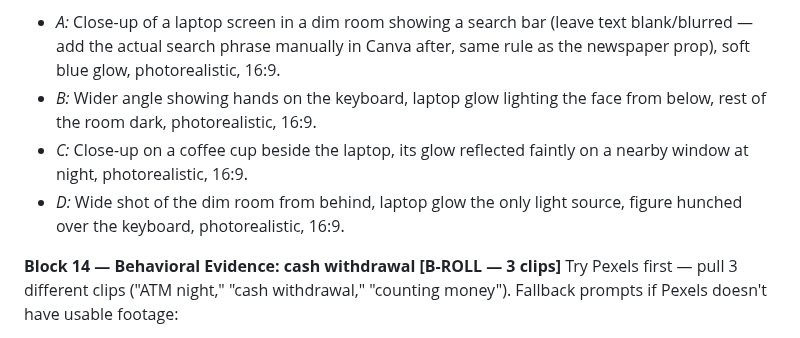
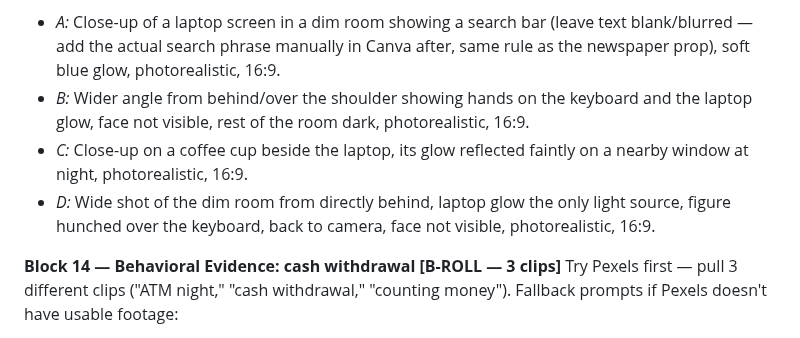
Before and after one commit to labis01/Y-channel, a Markdown page: scripts/episode-001-image-video-prompts.md, the part around the change. Rendered like a GitHub page.

Commit message:
Fix Block 13 prompt wording that accidentally invited a visible face, breaking the You-anonymity rule

```diff
--- a/scripts/episode-001-image-video-prompts.md
+++ b/scripts/episode-001-image-video-prompts.md
@@ -133,12 +133,12 @@ map text.)
 - *A:* Close-up of a laptop screen in a dim room showing a search bar (leave text blank/blurred —
   add the actual search phrase manually in Canva after, same rule as the newspaper prop), soft
   blue glow, photorealistic, 16:9.
-- *B:* Wider angle showing hands on the keyboard, laptop glow lighting the face from below, rest
-  of the room dark, photorealistic, 16:9.
+- *B:* Wider angle from behind/over the shoulder showing hands on the keyboard and the laptop
+  glow, face not visible, rest of the room dark, photorealistic, 16:9.
 - *C:* Close-up on a coffee cup beside the laptop, its glow reflected faintly on a nearby window
   at night, photorealistic, 16:9.
-- *D:* Wide shot of the dim room from behind, laptop glow the only light source, figure hunched
-  over the keyboard, photorealistic, 16:9.
+- *D:* Wide shot of the dim room from directly behind, laptop glow the only light source, figure
+  hunched over the keyboard, back to camera, face not visible, photorealistic, 16:9.
 
 **Block 14 — Behavioral Evidence: cash withdrawal [B-ROLL — 3 clips]**
 Try Pexels first — pull 3 different clips ("ATM night," "cash withdrawal," "counting money").
```
